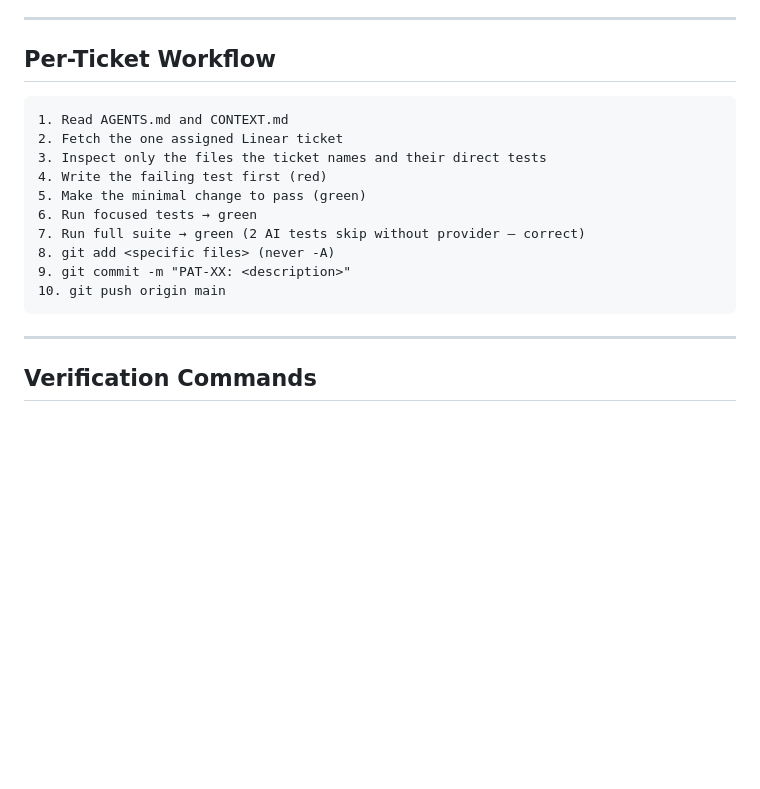
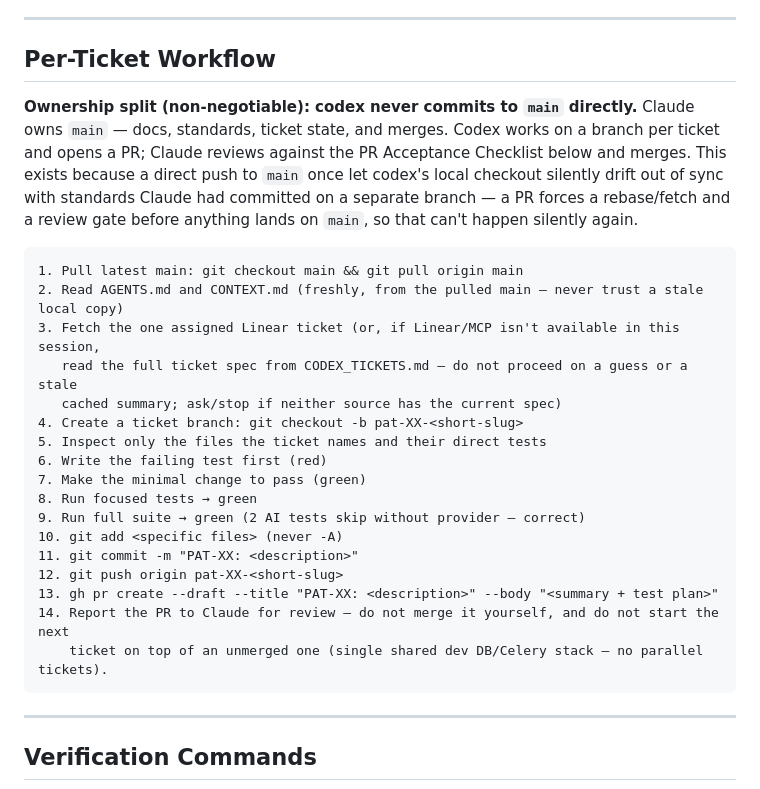
Before and after one commit to shekhawatxyz/patientbilling, a Markdown page: AGENTS.md, the part around the change. Rendered like a GitHub page; blank space fills up the shorter version.

Commit message:
Require branch+PR workflow instead of direct push to main
Codex previously committed directly to main, which let its local
checkout silently drift out of sync with standards committed on a
separate branch (the exact confusion that triggered this fix). Now
every ticket goes through a branch + draft PR; Claude reviews and
merges. Updates CODEX_TICKETS.md (gitignored, main checkout) to match.

````diff
--- a/AGENTS.md
+++ b/AGENTS.md
@@ -128,17 +128,31 @@ scope (e.g. a non-AI ticket's unrelated test file).
 
 ## Per-Ticket Workflow
 
+**Ownership split (non-negotiable): codex never commits to `main` directly.** Claude owns `main`
+— docs, standards, ticket state, and merges. Codex works on a branch per ticket and opens a PR;
+Claude reviews against the PR Acceptance Checklist below and merges. This exists because a direct
+push to `main` once let codex's local checkout silently drift out of sync with standards Claude
+had committed on a separate branch — a PR forces a rebase/fetch and a review gate before anything
+lands on `main`, so that can't happen silently again.
+
 ```
-1. Read AGENTS.md and CONTEXT.md
-2. Fetch the one assigned Linear ticket
-3. Inspect only the files the ticket names and their direct tests
-4. Write the failing test first (red)
-5. Make the minimal change to pass (green)
-6. Run focused tests → green
-7. Run full suite → green (2 AI tests skip without provider — correct)
-8. git add <specific files> (never -A)
-9. git commit -m "PAT-XX: <description>"
-10. git push origin main
+1. Pull latest main: git checkout main && git pull origin main
+2. Read AGENTS.md and CONTEXT.md (freshly, from the pulled main — never trust a stale local copy)
+3. Fetch the one assigned Linear ticket (or, if Linear/MCP isn't available in this session,
+   read the full ticket spec from CODEX_TICKETS.md — do not proceed on a guess or a stale
+   cached summary; ask/stop if neither source has the current spec)
+4. Create a ticket branch: git checkout -b pat-XX-<short-slug>
+5. Inspect only the files the ticket names and their direct tests
+6. Write the failing test first (red)
+7. Make the minimal change to pass (green)
+8. Run focused tests → green
+9. Run full suite → green (2 AI tests skip without provider — correct)
+10. git add <specific files> (never -A)
+11. git commit -m "PAT-XX: <description>"
+12. git push origin pat-XX-<short-slug>
+13. gh pr create --draft --title "PAT-XX: <description>" --body "<summary + test plan>"
+14. Report the PR to Claude for review — do not merge it yourself, and do not start the next
+    ticket on top of an unmerged one (single shared dev DB/Celery stack — no parallel tickets).
 ```
 
 ---
````
